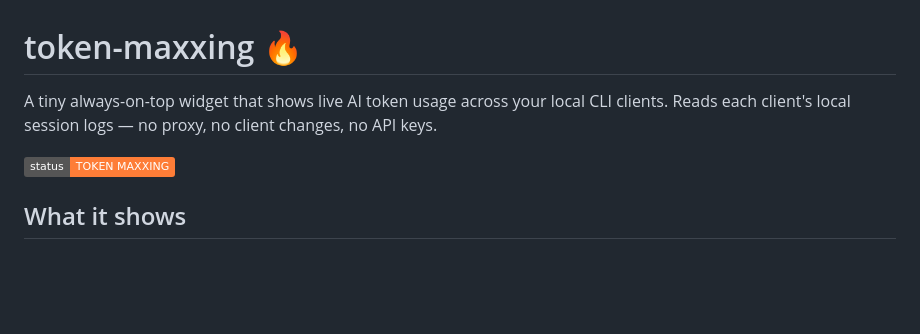
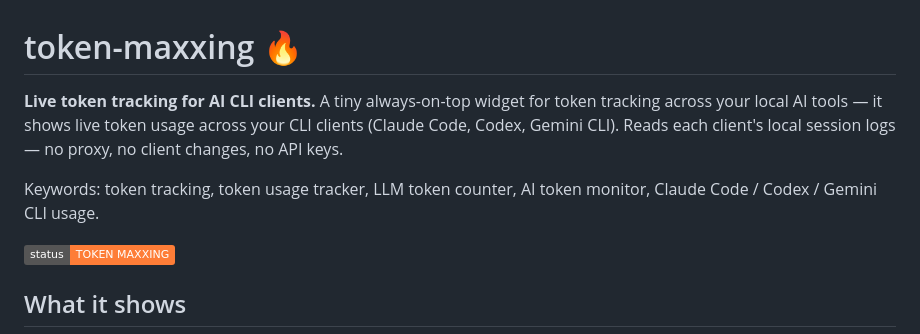
Before and after one commit to AmalRNambiar/token-maxxing, a Markdown page: README.md, the part around the change. GitHub-like rendering; badges without logos; blank space fills up the shorter version.

Commit message:
docs: add token-tracking keywords to README for discoverability
README never contained "token tracking", so the repo didn't surface in
searches for that term. Weave the phrase into the title, intro, and a
keyword line to improve SEO/findability.

Co-Authored-By: Claude Opus 4.8 <noreply@anthropic.com>

```diff
--- a/README.md
+++ b/README.md
@@ -1,8 +1,12 @@
 # token-maxxing 🔥
 
-A tiny always-on-top widget that shows live AI token usage across your local
-CLI clients. Reads each client's local session logs — no proxy, no client
-changes, no API keys.
+**Live token tracking for AI CLI clients.** A tiny always-on-top widget for
+token tracking across your local AI tools — it shows live token usage across
+your CLI clients (Claude Code, Codex, Gemini CLI). Reads each client's local
+session logs — no proxy, no client changes, no API keys.
+
+Keywords: token tracking, token usage tracker, LLM token counter, AI token
+monitor, Claude Code / Codex / Gemini CLI usage.
 
 ![status: TOKEN MAXXING](https://img.shields.io/badge/status-TOKEN%20MAXXING-orange)
 
```
